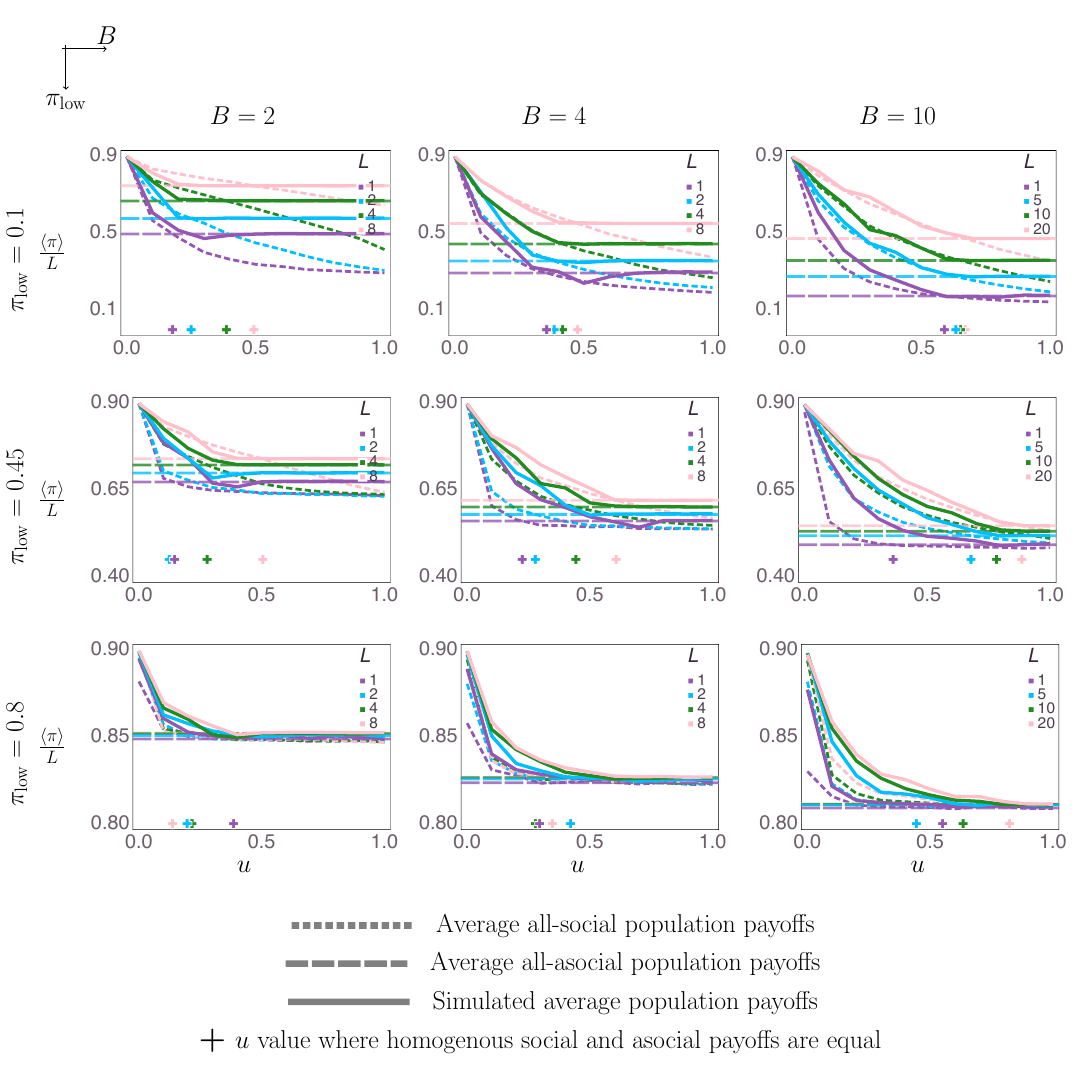
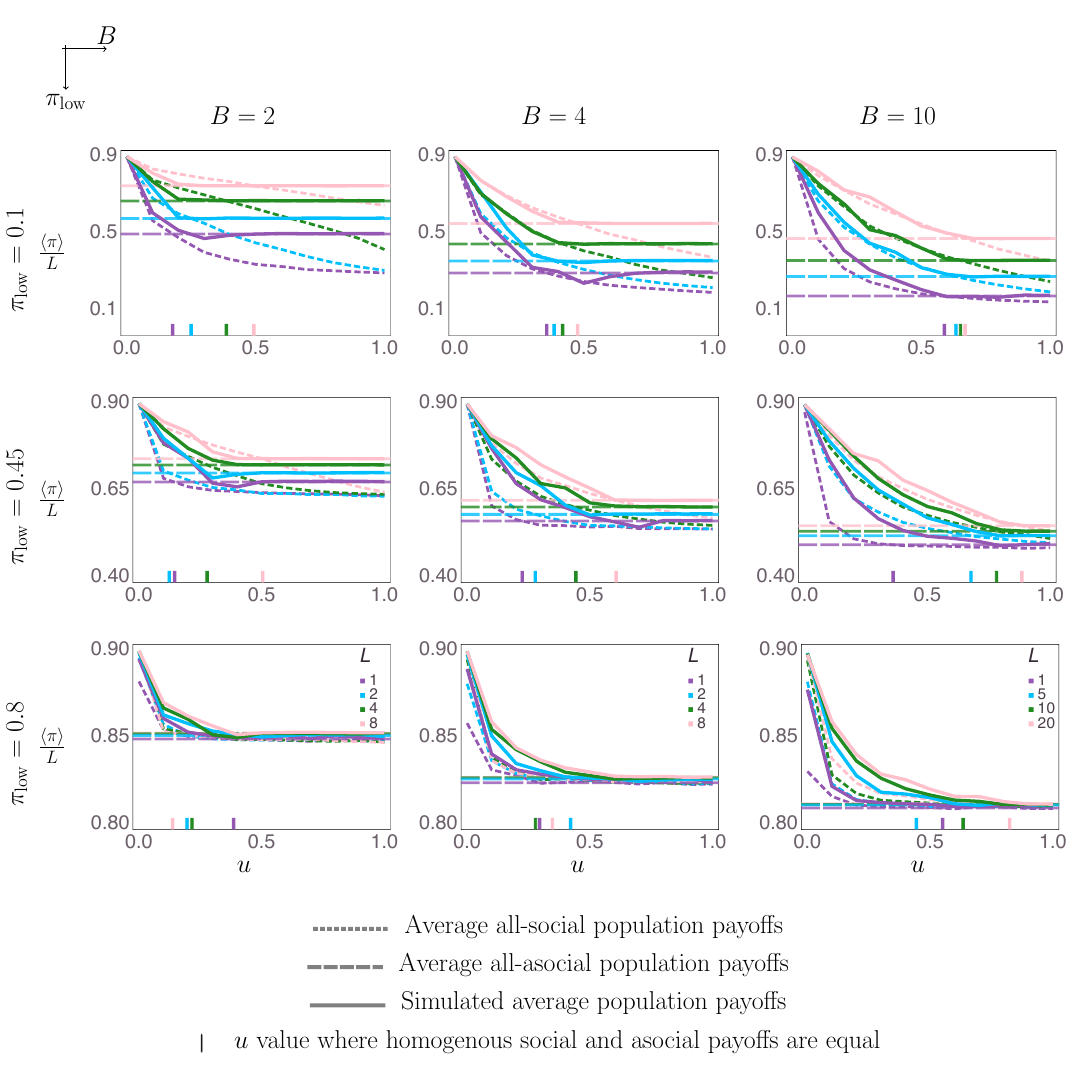
Before and after one commit to mt-digital/UncMod-JournalArticle, a LaTeX figure (meanNetPayoffs.tex): the whole page. Compiled offline with pdfLaTeX.

Commit message:
updated figures final for submission

```diff
--- a/meanNetPayoffs.tex
+++ b/meanNetPayoffs.tex
@@ -116,13 +116,13 @@ margin=0.25in
     \end{minipage} \\[2.5em]
 
     \begin{center}
-       \includegraphics[width=1.85in]{Figures/legendElements/dot.pdf}
+       \includegraphics[width=1.15in]{Figures/legendElements/dot.pdf}
        {\huge Average all-social population payoffs}  \\[1.125em]
-       \includegraphics[width=1.85in]{Figures/legendElements/ldash.pdf}
+       \includegraphics[width=1.15in]{Figures/legendElements/ldash.pdf}
        {\huge Average all-asocial population payoffs} \\[1.125em]
-       \includegraphics[width=1.85in]{Figures/legendElements/solid.pdf}
+       \includegraphics[width=1.15in]{Figures/legendElements/solid.pdf}
        {\huge Simulated average population payoffs} \\[1.125em]
-      {\Huge \textbf{+} \huge $u$ value where homogenous social and asocial payoffs
+       {\Large $\pmb{|}$ \huge \quad $u$ value where homogenous social and asocial payoffs
       are equal}
     \end{center}
 
```
Also changed, not shown: Figures/geopayoff_series/geopayseries_u=0.2-lowpayoff=0.1-nbehaviors=2-L=4.pdf, Figures/geopayoff_series/geopayseries_u=0.2-lowpayoff=0.1-nbehaviors=2-L=8.pdf, Figures/geopayoff_series/geopayseries_u=0.5-lowpayoff=0.1-nbehaviors=4-L=1.pdf, Figures/mainResultsPlots.pdf, Figures/meanNetPayoffs.pdf, Figures/mean_prev_net_payoff_over_u_lowpayoff=0.1_nbehaviors=10.pdf, Figures/mean_prev_net_payoff_over_u_lowpayoff=0.1_nbehaviors=2.pdf, Figures/mean_prev_net_payoff_over_u_lowpayoff=0.1_nbehaviors=4.pdf, Figures/mean_prev_net_payoff_over_u_lowpayoff=0.45_nbehaviors=10.pdf, Figures/mean_prev_net_payoff_over_u_lowpayoff=0.45_nbehaviors=2.pdf, Figures/mean_prev_net_payoff_over_u_lowpayoff=0.45_nbehaviors=4.pdf, Figures/mean_prev_net_payoff_over_u_lowpayoff=0.8_nbehaviors=10.pdf, Figures/mean_prev_net_payoff_over_u_lowpayoff=0.8_nbehaviors=2.pdf, Figures/mean_prev_net_payoff_over_u_lowpayoff=0.8_nbehaviors=4.pdf, 28 more files, 1 other file.
